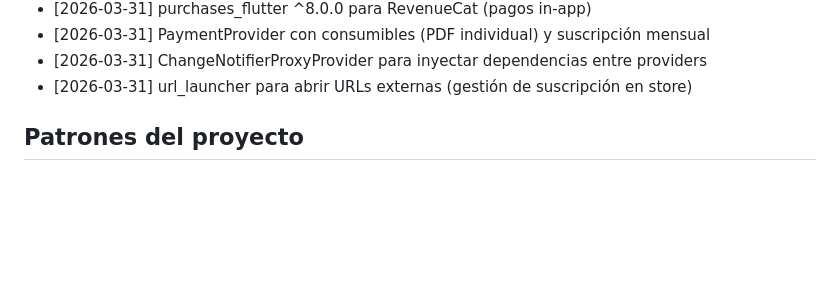
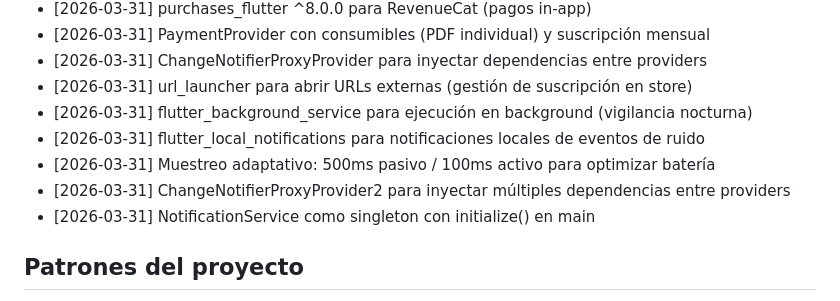
Before and after one commit to redsocialgroup3-coder/dblog, a Markdown page: .claude/agents/flutter-developer.memory.md, the part around the change. GitHub-like rendering; blank space fills up the shorter version.

Commit message:
chore(monorepo): actualizar memorias tras fase 4 completa

```diff
--- a/.claude/agents/flutter-developer.memory.md
+++ b/.claude/agents/flutter-developer.memory.md
@@ -30,6 +30,11 @@
 - [2026-03-31] PaymentProvider con consumibles (PDF individual) y suscripción mensual
 - [2026-03-31] ChangeNotifierProxyProvider para inyectar dependencias entre providers
 - [2026-03-31] url_launcher para abrir URLs externas (gestión de suscripción en store)
+- [2026-03-31] flutter_background_service para ejecución en background (vigilancia nocturna)
+- [2026-03-31] flutter_local_notifications para notificaciones locales de eventos de ruido
+- [2026-03-31] Muestreo adaptativo: 500ms pasivo / 100ms activo para optimizar batería
+- [2026-03-31] ChangeNotifierProxyProvider2 para inyectar múltiples dependencias entre providers
+- [2026-03-31] NotificationService como singleton con initialize() en main
 
 ## Patrones del proyecto
 - Archivos en snake_case, clases en PascalCase
```
